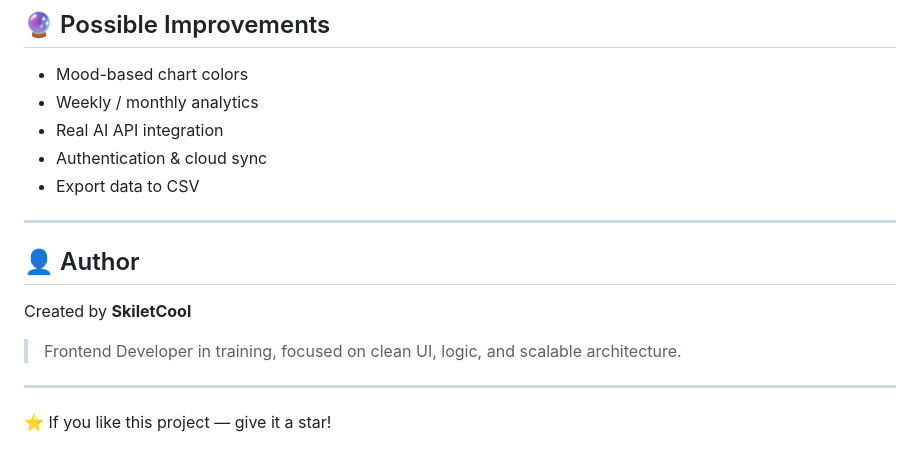
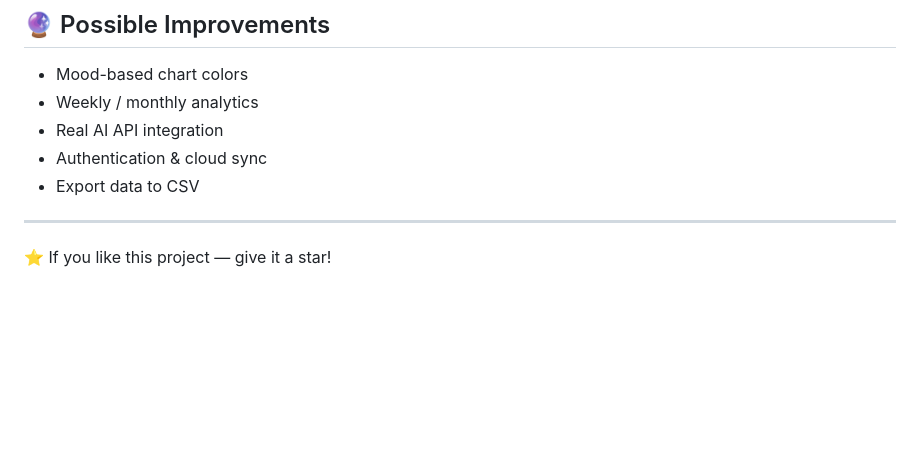
Before and after one commit to SkiletCool/ai-mood-focus-tracker, a Markdown page: README.md, the part around the change. Rendered like a GitHub page; blank space fills up the shorter version.

```diff
--- a/README.md
+++ b/README.md
@@ -147,12 +147,4 @@ Ideal for **Junior → Middle Frontend portfolio**.
 
 ---
 
-## 👤 Author
-
-Created by **SkiletCool**
-
-> Frontend Developer in training, focused on clean UI, logic, and scalable architecture.
-
----
-
 ⭐ If you like this project — give it a star!
```
